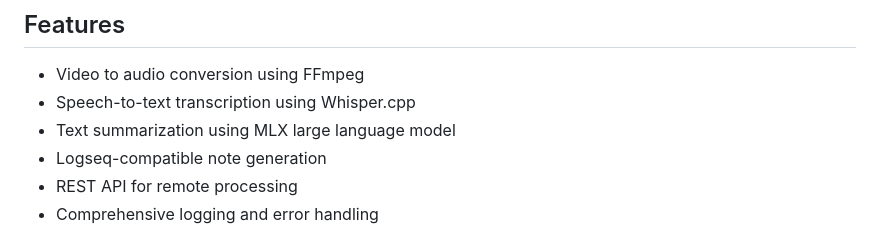
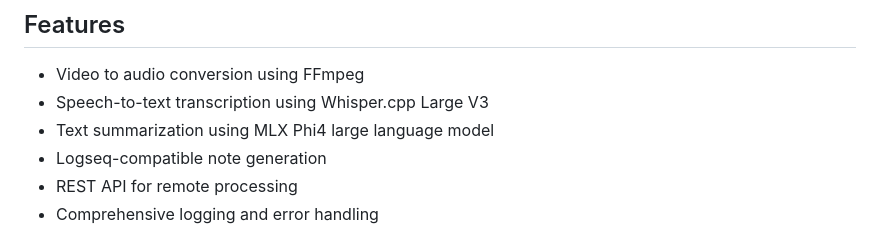
Before and after one commit to bigsnarfdude/videoSummarization, a Markdown page: README.md, the part around the change. Rendered like a GitHub page.

```diff
--- a/README.md
+++ b/README.md
@@ -5,8 +5,8 @@ This project provides both a command-line tool and a REST API for transcribing a
 ## Features
 
 - Video to audio conversion using FFmpeg
-- Speech-to-text transcription using Whisper.cpp
-- Text summarization using MLX large language model
+- Speech-to-text transcription using Whisper.cpp Large V3
+- Text summarization using MLX Phi4 large language model
 - Logseq-compatible note generation
 - REST API for remote processing
 - Comprehensive logging and error handling
```
